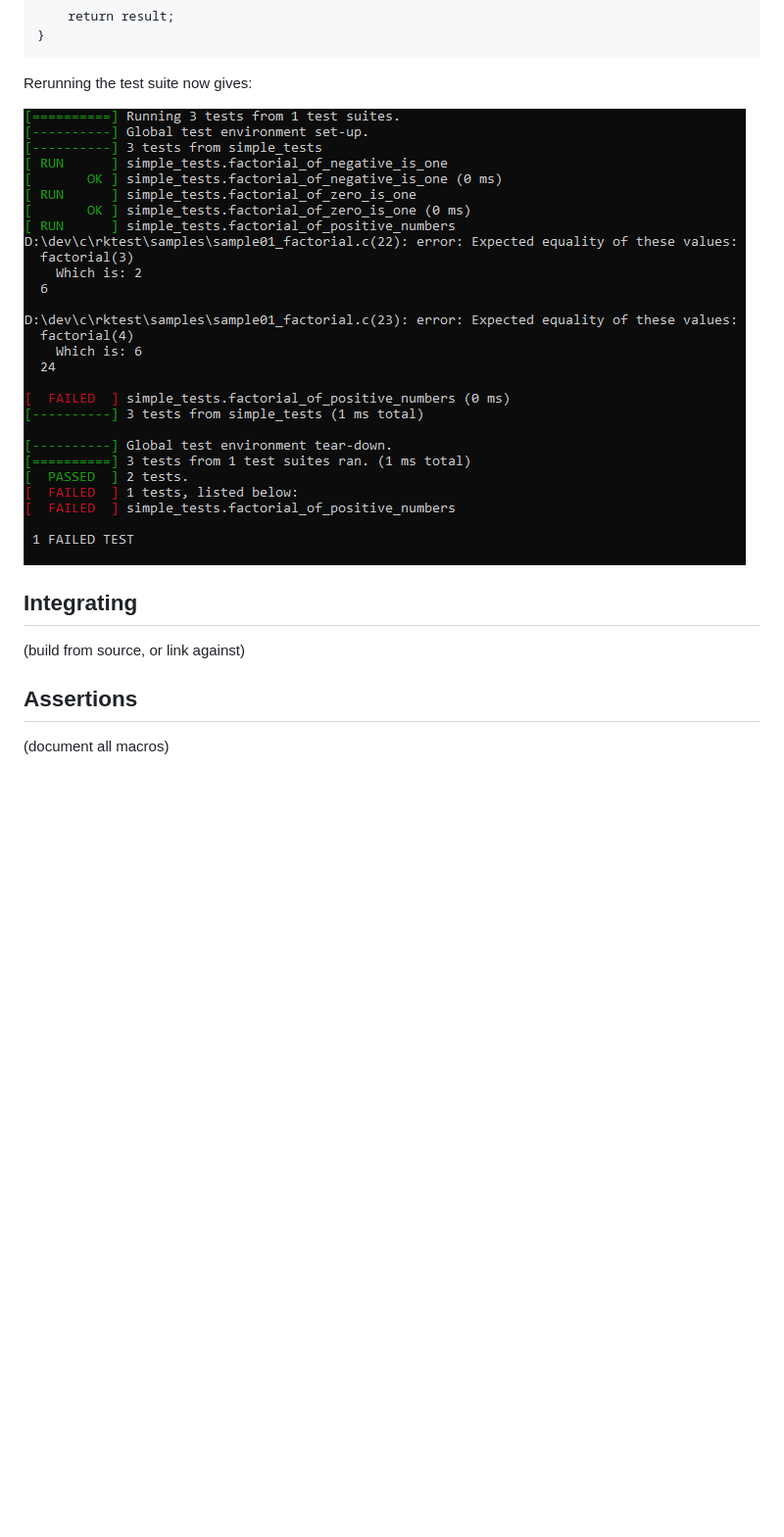
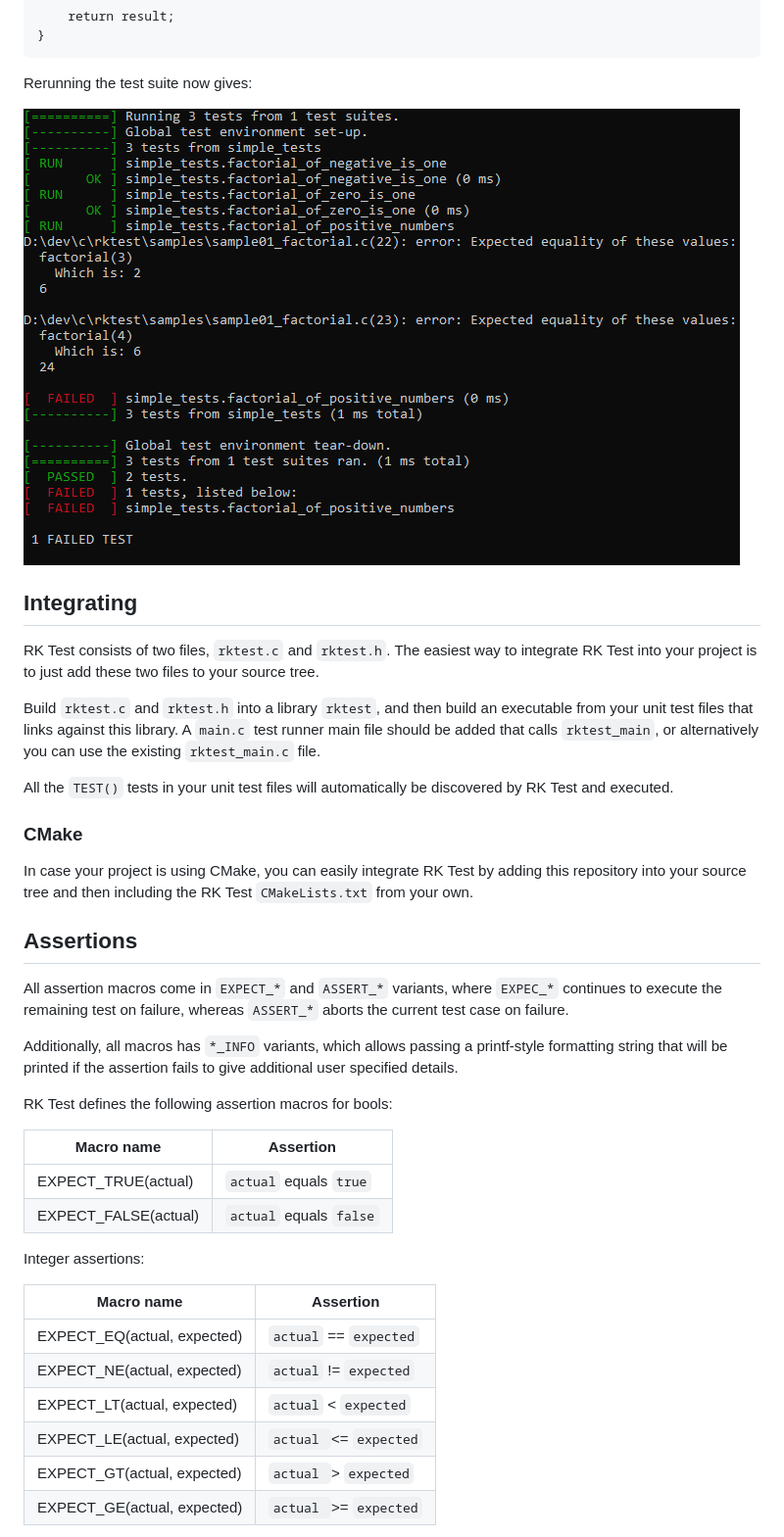
Before and after one commit to Warwolt/rktest, a Markdown page: README.md, the part around one of its changes. Shown at 98% size. Drawn GitHub-style; pictures changed too: samples/sample01_output_failing.png; blank space fills up the shorter version.

Commit message:
Add more readme stuff

```diff
--- a/README.md
+++ b/README.md
@@ -67,7 +67,37 @@ Rerunning the test suite now gives:
 ![Sample1 failing output](/samples/sample01_output_failing.png)
 
 ## Integrating
-(build from source, or link against)
+RK Test consists of two files, `rktest.c` and `rktest.h`. The easiest way to integrate RK Test into your project is to just add these two files to your source tree.
+
+Build `rktest.c` and `rktest.h` into a library `rktest`, and then build an executable from your unit test files that links against this library. A `main.c` test runner main file should be added that calls `rktest_main`, or alternatively you can use the existing `rktest_main.c` file.
+
+All the `TEST()` tests in your unit test files will automatically be discovered by RK Test and executed.
+
+### CMake
+In case your project is using CMake, you can easily integrate RK Test by adding this repository into your source tree and then including the RK Test `CMakeLists.txt` from your own.
 
 ## Assertions
-(document all macros)
+All assertion macros come in `EXPECT_*` and `ASSERT_*` variants, where `EXPEC_*` continues to execute the remaining test on failure, whereas `ASSERT_*` aborts the current test case on failure.
+
+Additionally, all macros has `*_INFO` variants, which allows passing a
+printf-style formatting string that will be printed if the assertion fails to
+give additional user specified details.
+
+RK Test defines the following assertion macros for bools:
+
+| Macro name           | Assertion               |
+| -------------------- | ----------------------- |
+| EXPECT_TRUE(actual)  | `actual` equals `true`  |
+| EXPECT_FALSE(actual) | `actual` equals `false` |
+
+Integer assertions:
+
+| Macro name                  | Assertion              |
+| --------------------------- | ---------------------- |
+| EXPECT_EQ(actual, expected) | `actual` == `expected` |
+| EXPECT_NE(actual, expected) | `actual` != `expected` |
+| EXPECT_LT(actual, expected) | `actual` < `expected`  |
+| EXPECT_LE(actual, expected) | `actual `<= `expected` |
+| EXPECT_GT(actual, expected) | `actual `> `expected`  |
+| EXPECT_GE(actual, expected) | `actual `>= `expected` |
+
```
Also changed, not shown: other parts of README.md (+36 -1 lines), 1 other file.
